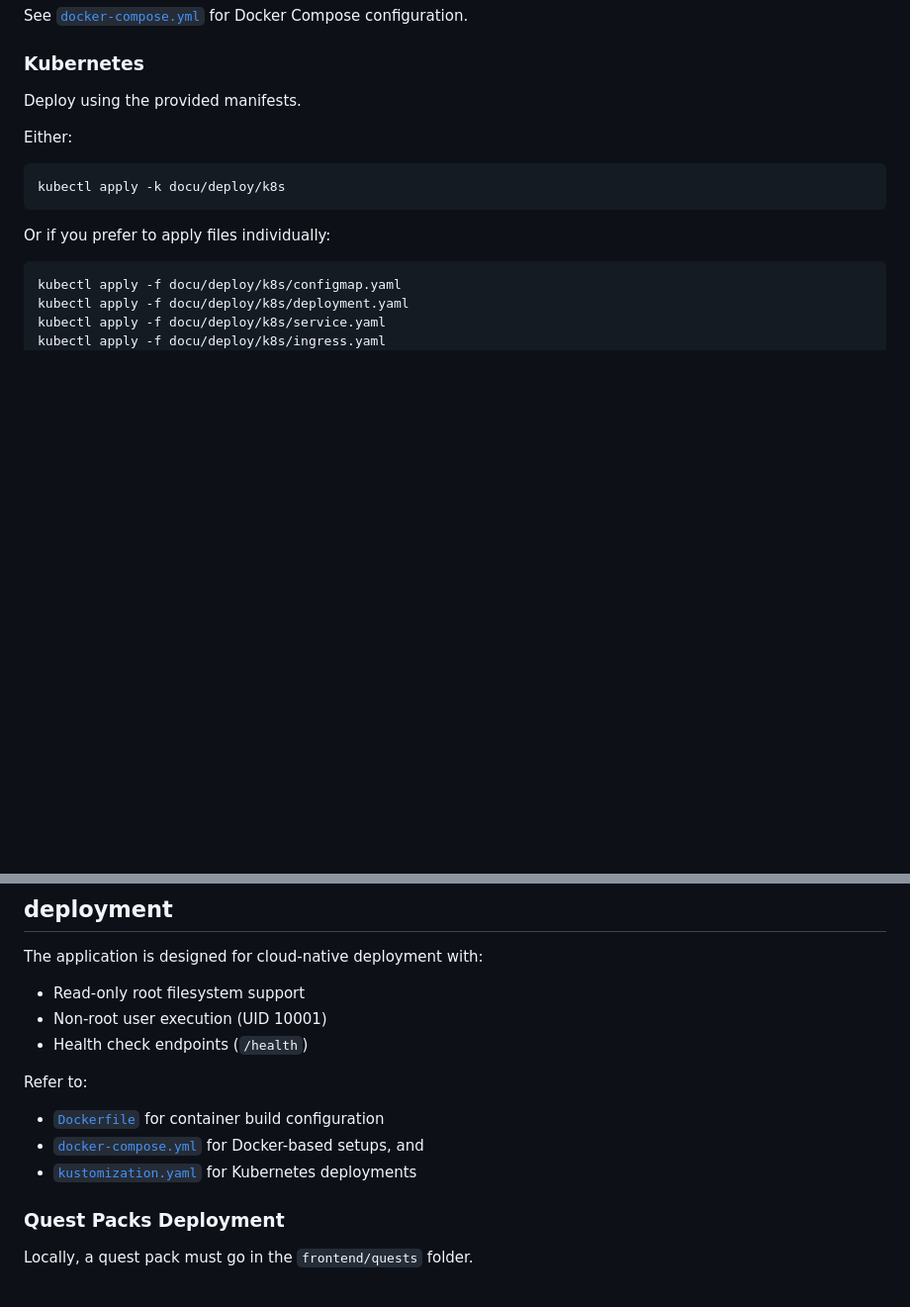
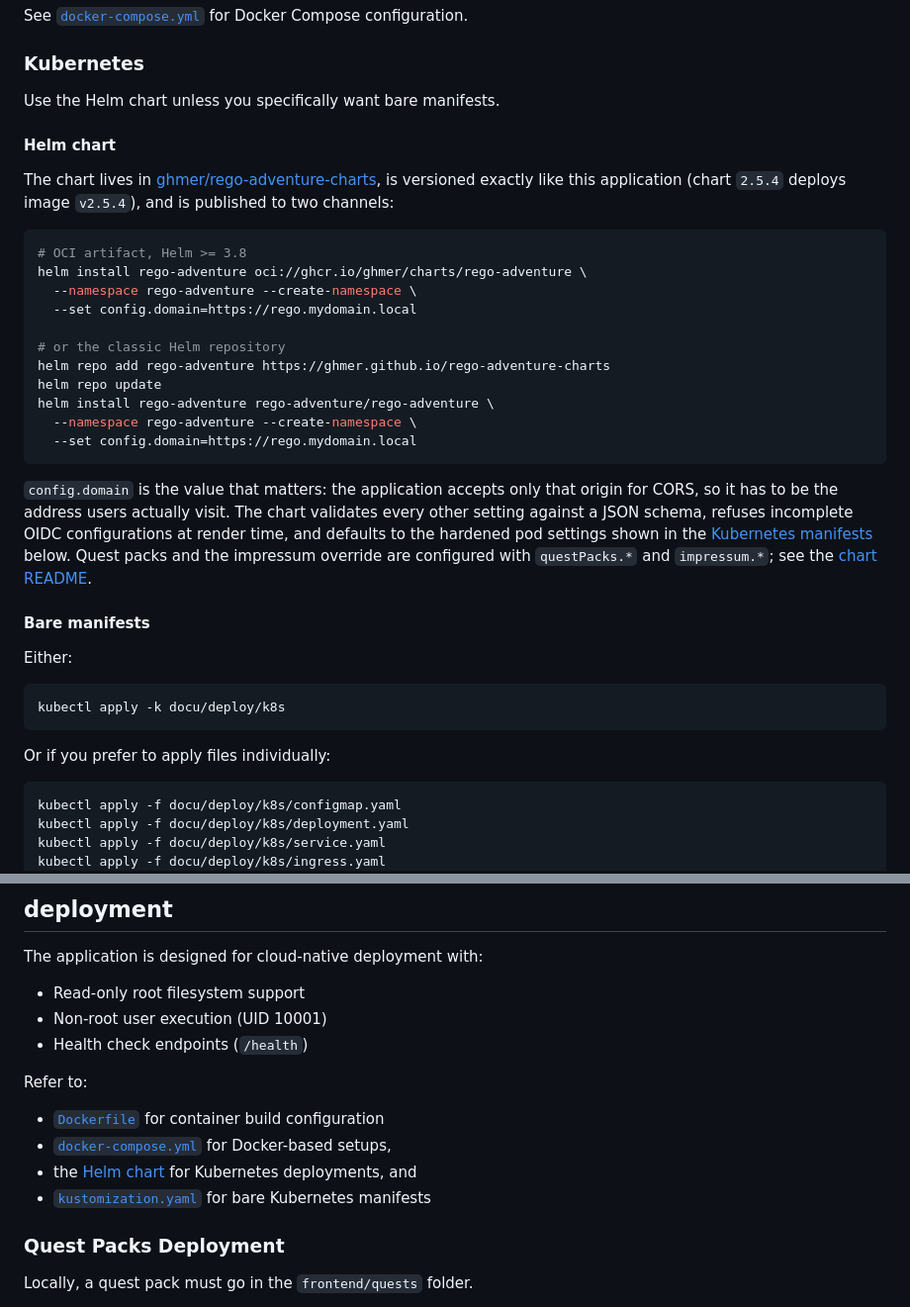
Before and after one commit to ghmer/rego-adventure, a Markdown page: README.md, 2 parts joined by grey strips. Shown at 99% size. Drawn GitHub-style; blank space fills up the shorter version.

Commit message:
docs: point Kubernetes deployment at the Helm chart (#122)
Adds the chart install commands (OCI artifact and Helm repository) to the
Kubernetes section and links the chart repository from the deployment section.
The bare manifests remain documented as the alternative.

````diff
--- a/README.md
+++ b/README.md
@@ -121,7 +121,36 @@ See [`docker-compose.yml`](docu/deploy/docker/docker-compose.yml) for Docker Com
 
 ### Kubernetes
 
-Deploy using the provided manifests.
+Use the Helm chart unless you specifically want bare manifests.
+
+#### Helm chart
+
+The chart lives in [ghmer/rego-adventure-charts](https://github.com/ghmer/rego-adventure-charts), is
+versioned exactly like this application (chart `2.5.4` deploys image `v2.5.4`), and is published to
+two channels:
+
+```bash
+# OCI artifact, Helm >= 3.8
+helm install rego-adventure oci://ghcr.io/ghmer/charts/rego-adventure \
+  --namespace rego-adventure --create-namespace \
+  --set config.domain=https://rego.mydomain.local
+
+# or the classic Helm repository
+helm repo add rego-adventure https://ghmer.github.io/rego-adventure-charts
+helm repo update
+helm install rego-adventure rego-adventure/rego-adventure \
+  --namespace rego-adventure --create-namespace \
+  --set config.domain=https://rego.mydomain.local
+```
+
+`config.domain` is the value that matters: the application accepts only that origin for CORS, so it
+has to be the address users actually visit. The chart validates every other setting against a JSON
+schema, refuses incomplete OIDC configurations at render time, and defaults to the hardened pod
+settings shown in the [Kubernetes manifests](docu/deploy/k8s/deployment.yaml) below. Quest packs and
+the impressum override are configured with `questPacks.*` and `impressum.*`; see the
+[chart README](https://github.com/ghmer/rego-adventure-charts/blob/main/charts/rego-adventure/README.md).
+
+#### Bare manifests
 
 Either:
 
@@ -379,8 +408,9 @@ The application is designed for cloud-native deployment with:
 Refer to:
 
 - [`Dockerfile`](Dockerfile) for container build configuration
-- [`docker-compose.yml`](docu/deploy/docker/docker-compose.yml) for Docker-based setups, and
-- [`kustomization.yaml`](docu/deploy/k8s/kustomization.yaml) for Kubernetes deployments
+- [`docker-compose.yml`](docu/deploy/docker/docker-compose.yml) for Docker-based setups,
+- the [Helm chart](https://github.com/ghmer/rego-adventure-charts) for Kubernetes deployments, and
+- [`kustomization.yaml`](docu/deploy/k8s/kustomization.yaml) for bare Kubernetes manifests
 
 ### Quest Packs Deployment
 
````
